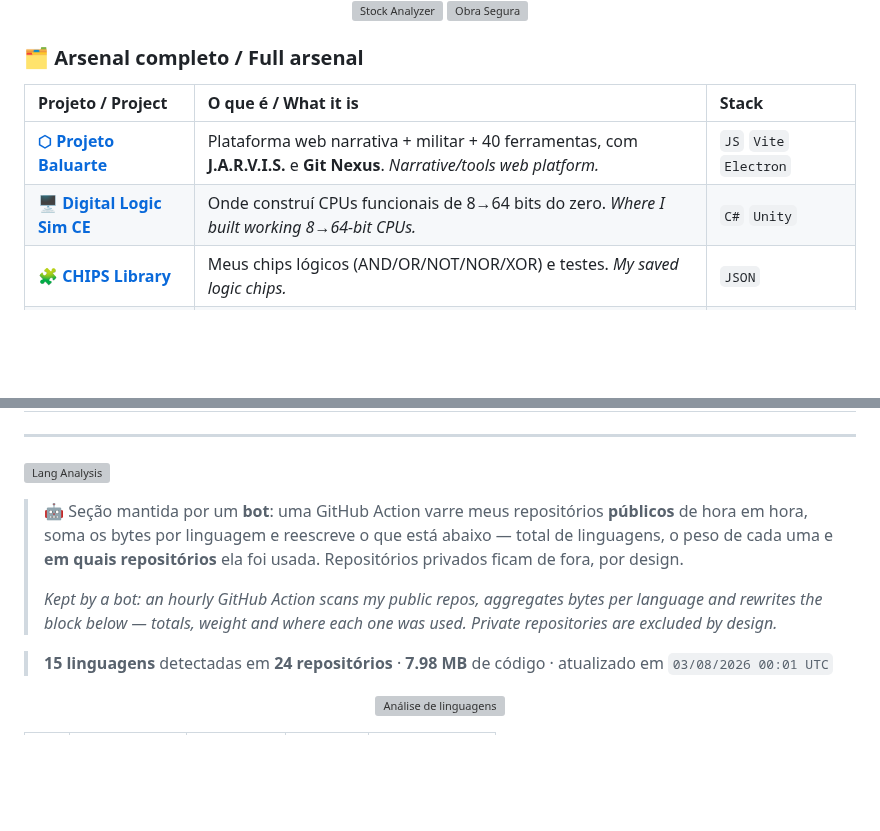
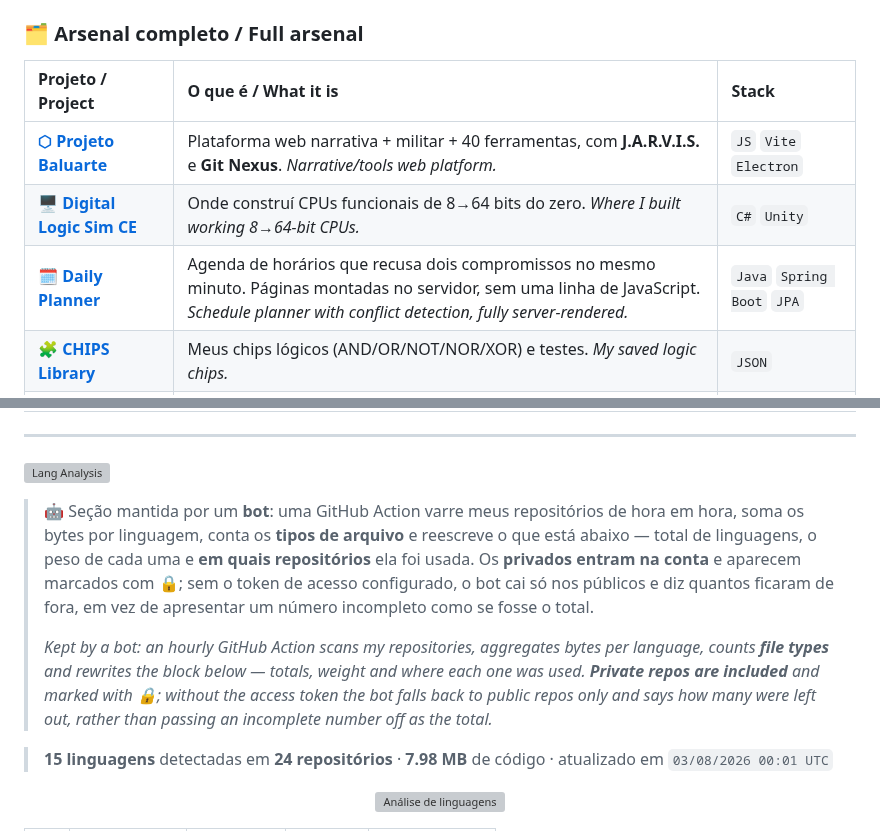
Before and after one commit to Lucas-Belucci-Bellini/Lucas-Belucci-Bellini, a Markdown page: README.md, 2 parts joined by grey strips. GitHub-like rendering; blank space fills up the shorter version; grey boxes are pictures that could not be loaded.

Commit message:
Perfil: adiciona o Daily Planner e corrige a nota do bot
Duas coisas no README do perfil:

- O Daily Planner entra no "Arsenal completo". E o projeto novo em Java com
  Spring Boot, e a analise de linguagens vai passar a contar os bytes dele
  sozinha na proxima varredura do bot.

- A nota sobre o bot ainda dizia "Repositorios privados ficam de fora, por
  design". Isso deixou de valer na PR #7, que passou a incluir privados quando
  o LANG_STATS_TOKEN esta configurado e a contar tipos de arquivo. O texto
  agora descreve o que o script faz de fato, inclusive o comportamento sem o
  token, onde a varredura cai nos publicos e diz quantos ficaram de fora.

Co-Authored-By: Claude Opus 5 <noreply@anthropic.com>
Claude-Session: https://claude.ai/code/session_01NvKqRhBnEjFuGGQLe1Bir8

```diff
--- a/README.md
+++ b/README.md
@@ -77,6 +77,7 @@ I build everything from **8-to-64-bit CPUs from scratch** (logic gate by logic g
 | :--- | :--- | :--- |
 | **[⬡ Projeto Baluarte](https://github.com/Lucas-Belucci-Bellini/Projeto-Baluarte)** | Plataforma web narrativa + militar + 40 ferramentas, com **J.A.R.V.I.S.** e **Git Nexus**. *Narrative/tools web platform.* | `JS` `Vite` `Electron` |
 | **[🖥 Digital Logic Sim CE](https://github.com/Lucas-Belucci-Bellini/Digital-Logic-Sim-CE)** | Onde construí CPUs funcionais de 8→64 bits do zero. *Where I built working 8→64-bit CPUs.* | `C#` `Unity` |
+| **[🗓 Daily Planner](https://github.com/Lucas-Belucci-Bellini/DailyPlanner)** | Agenda de horários que recusa dois compromissos no mesmo minuto. Páginas montadas no servidor, sem uma linha de JavaScript. *Schedule planner with conflict detection, fully server-rendered.* | `Java` `Spring Boot` `JPA` |
 | **[🧩 CHIPS Library](https://github.com/Lucas-Belucci-Bellini/CHIPS-Digital-Logic-Sim-Lucas-Belucci)** | Meus chips lógicos (AND/OR/NOT/NOR/XOR) e testes. *My saved logic chips.* | `JSON` |
 | **[📈 Stock Analyzer](https://github.com/Lucas-Belucci-Bellini/stock-analyzer-bot)** | Plataforma de análise de ações com IA: RSI, MACD, Bollinger, alertas. *AI investment platform.* | `TypeScript` `Drizzle` |
 | **[🦺 Baluarte Obra Segura](https://github.com/Lucas-Belucci-Bellini/baluarte-obra-segura)** | App (web + Electron) de segurança e gestão de obras. *Construction-safety & site management app.* | `TypeScript` `Electron` |
@@ -90,14 +91,18 @@ I build everything from **8-to-64-bit CPUs from scratch** (logic gate by logic g
 
 ![Lang Analysis](https://readme-typing-svg.demolab.com?font=IBM+Plex+Mono&weight=700&size=14&duration=4000&pause=9999&color=D4A24E&center=true&vCenter=true&width=600&height=30&lines=%E2%97%86+AN%C3%81LISE+DE+LINGUAGENS+%2F+LANGUAGE+ANALYSIS+%E2%97%86)
 
-> 🤖 Seção mantida por um **bot**: uma GitHub Action varre meus repositórios **públicos**
-> de hora em hora, soma os bytes por linguagem e reescreve o que está abaixo — total de
-> linguagens, o peso de cada uma e **em quais repositórios** ela foi usada.
-> Repositórios privados ficam de fora, por design.
+> 🤖 Seção mantida por um **bot**: uma GitHub Action varre meus repositórios de hora em
+> hora, soma os bytes por linguagem, conta os **tipos de arquivo** e reescreve o que está
+> abaixo — total de linguagens, o peso de cada uma e **em quais repositórios** ela foi usada.
+> Os **privados entram na conta** e aparecem marcados com 🔒; sem o token de acesso
+> configurado, o bot cai só nos públicos e diz quantos ficaram de fora, em vez de
+> apresentar um número incompleto como se fosse o total.
 >
-> *Kept by a bot: an hourly GitHub Action scans my public repos, aggregates bytes per
-> language and rewrites the block below — totals, weight and where each one was used.
-> Private repositories are excluded by design.*
+> *Kept by a bot: an hourly GitHub Action scans my repositories, aggregates bytes per
+> language, counts **file types** and rewrites the block below — totals, weight and where
+> each one was used. **Private repos are included** and marked with 🔒; without the access
+> token the bot falls back to public repos only and says how many were left out, rather
+> than passing an incomplete number off as the total.*
 
 <!-- LANG-STATS:START -->
 
```
